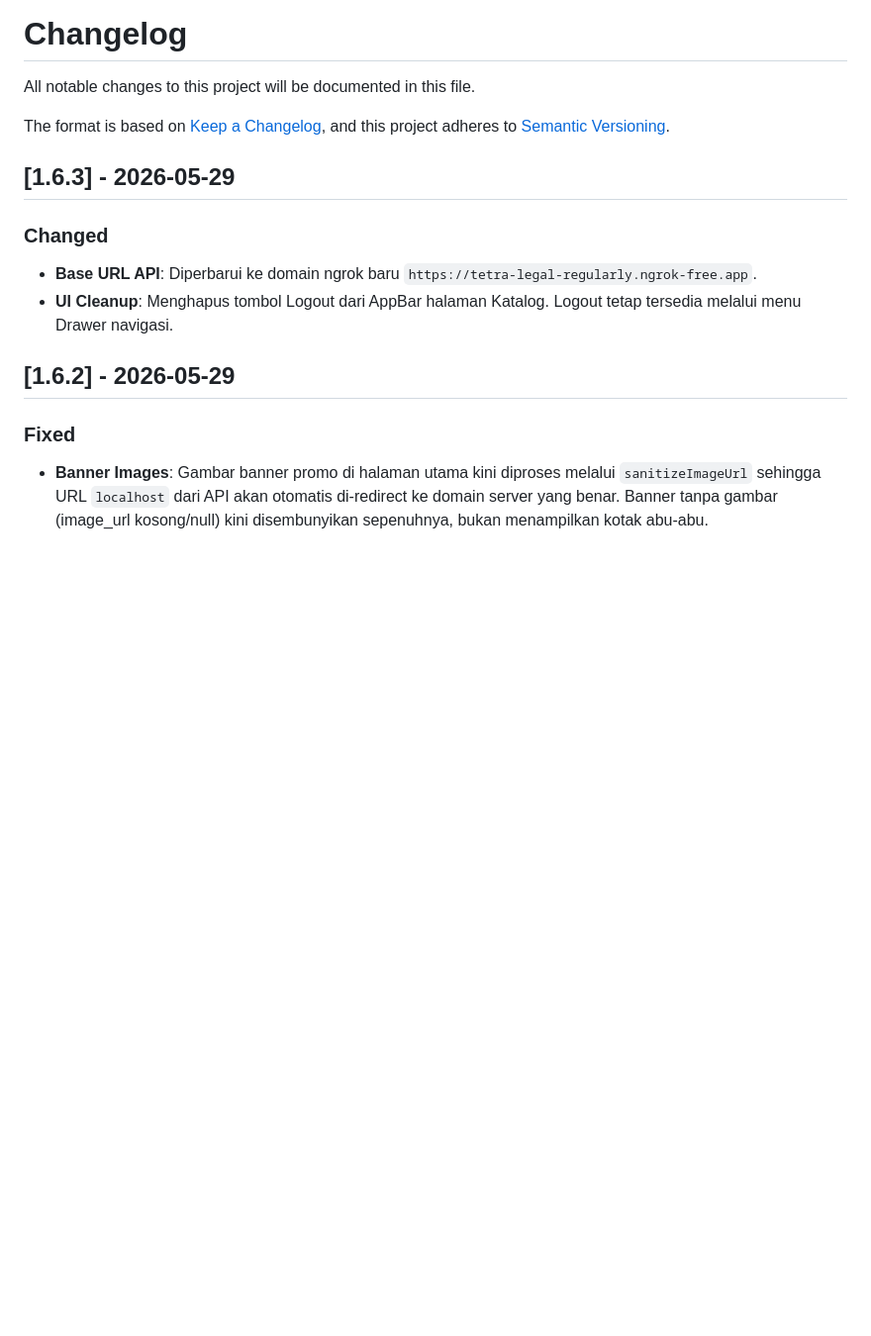
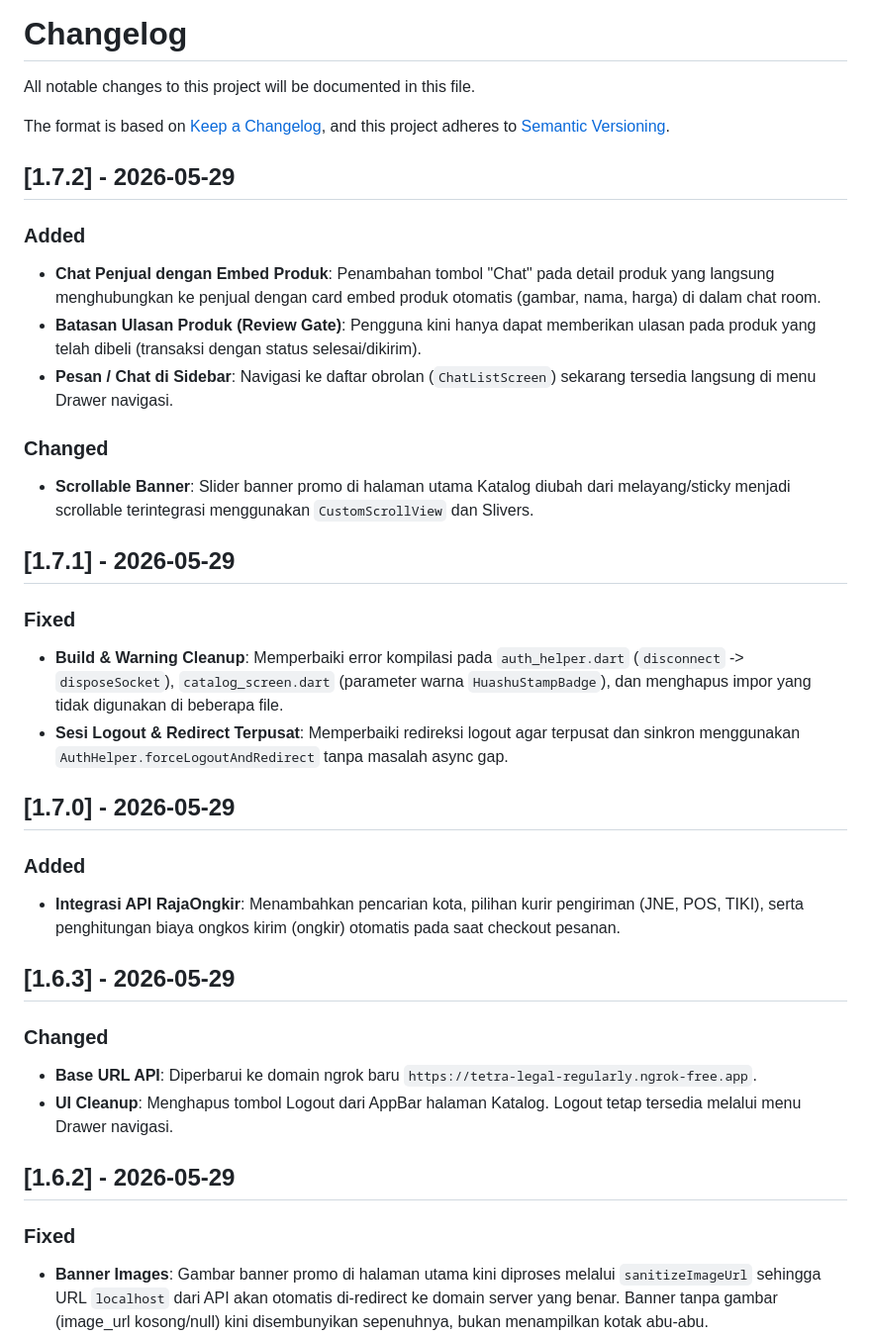
Before and after one commit to ervareza/huashu-marketplace, a Markdown page: CHANGELOG.md, the part around the change. Shown at 99% size. Rendered like a GitHub page; blank space fills up the shorter version.

Commit message:
docs: update CHANGELOG.md with v1.7.0, v1.7.1, and v1.7.2 entry

```diff
--- a/CHANGELOG.md
+++ b/CHANGELOG.md
@@ -4,6 +4,27 @@ All notable changes to this project will be documented in this file.
 
 The format is based on [Keep a Changelog](https://keepachangelog.com/en/1.1.0/),
 and this project adheres to [Semantic Versioning](https://semver.org/spec/v2.0.0.html).
+
+## [1.7.2] - 2026-05-29
+
+### Added
+- **Chat Penjual dengan Embed Produk**: Penambahan tombol "Chat" pada detail produk yang langsung menghubungkan ke penjual dengan card embed produk otomatis (gambar, nama, harga) di dalam chat room.
+- **Batasan Ulasan Produk (Review Gate)**: Pengguna kini hanya dapat memberikan ulasan pada produk yang telah dibeli (transaksi dengan status selesai/dikirim).
+- **Pesan / Chat di Sidebar**: Navigasi ke daftar obrolan (`ChatListScreen`) sekarang tersedia langsung di menu Drawer navigasi.
+
+### Changed
+- **Scrollable Banner**: Slider banner promo di halaman utama Katalog diubah dari melayang/sticky menjadi scrollable terintegrasi menggunakan `CustomScrollView` dan Slivers.
+
+## [1.7.1] - 2026-05-29
+
+### Fixed
+- **Build & Warning Cleanup**: Memperbaiki error kompilasi pada `auth_helper.dart` (`disconnect` -> `disposeSocket`), `catalog_screen.dart` (parameter warna `HuashuStampBadge`), dan menghapus impor yang tidak digunakan di beberapa file.
+- **Sesi Logout & Redirect Terpusat**: Memperbaiki redireksi logout agar terpusat dan sinkron menggunakan `AuthHelper.forceLogoutAndRedirect` tanpa masalah async gap.
+
+## [1.7.0] - 2026-05-29
+
+### Added
+- **Integrasi API RajaOngkir**: Menambahkan pencarian kota, pilihan kurir pengiriman (JNE, POS, TIKI), serta penghitungan biaya ongkos kirim (ongkir) otomatis pada saat checkout pesanan.
 
 ## [1.6.3] - 2026-05-29
 
```
